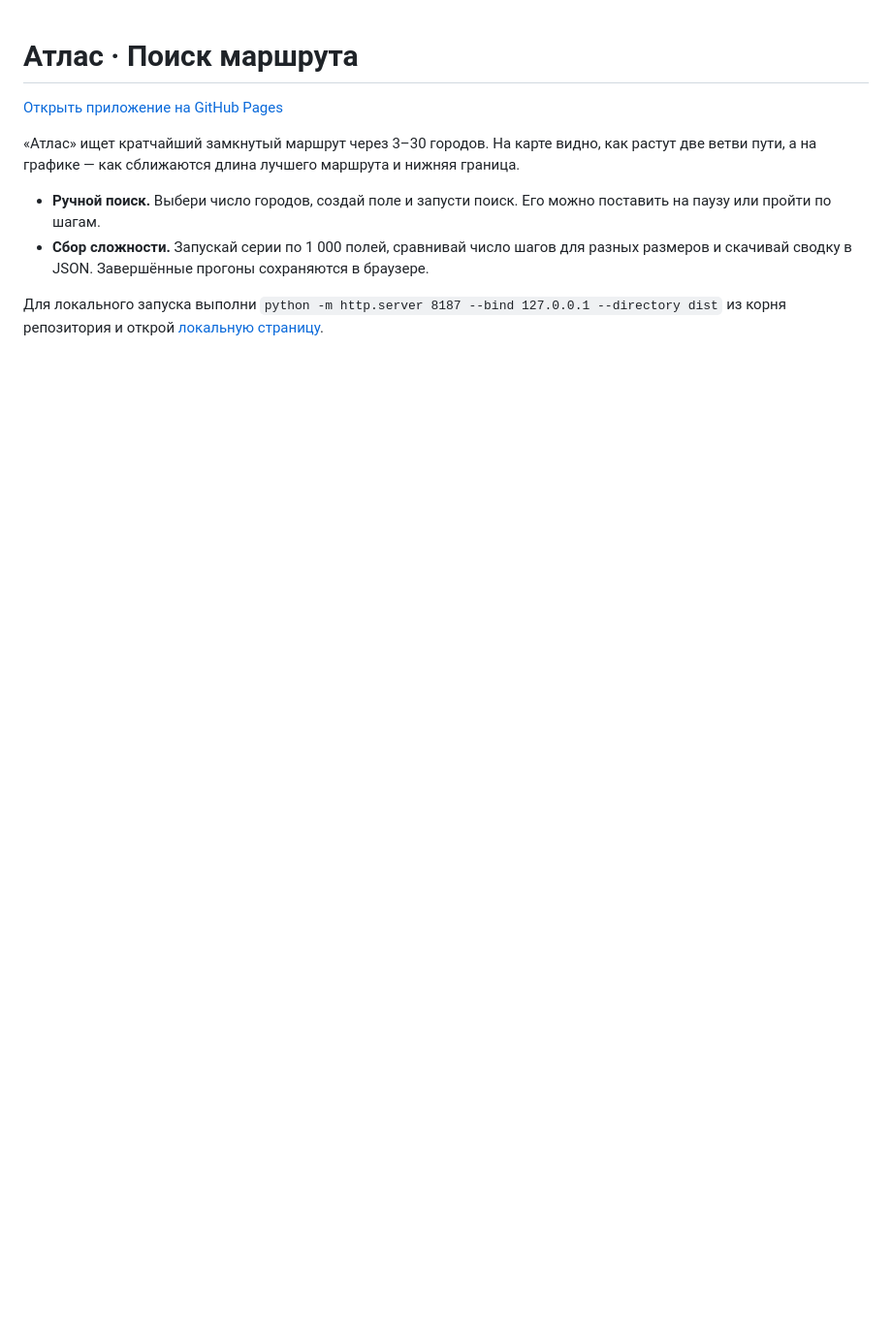
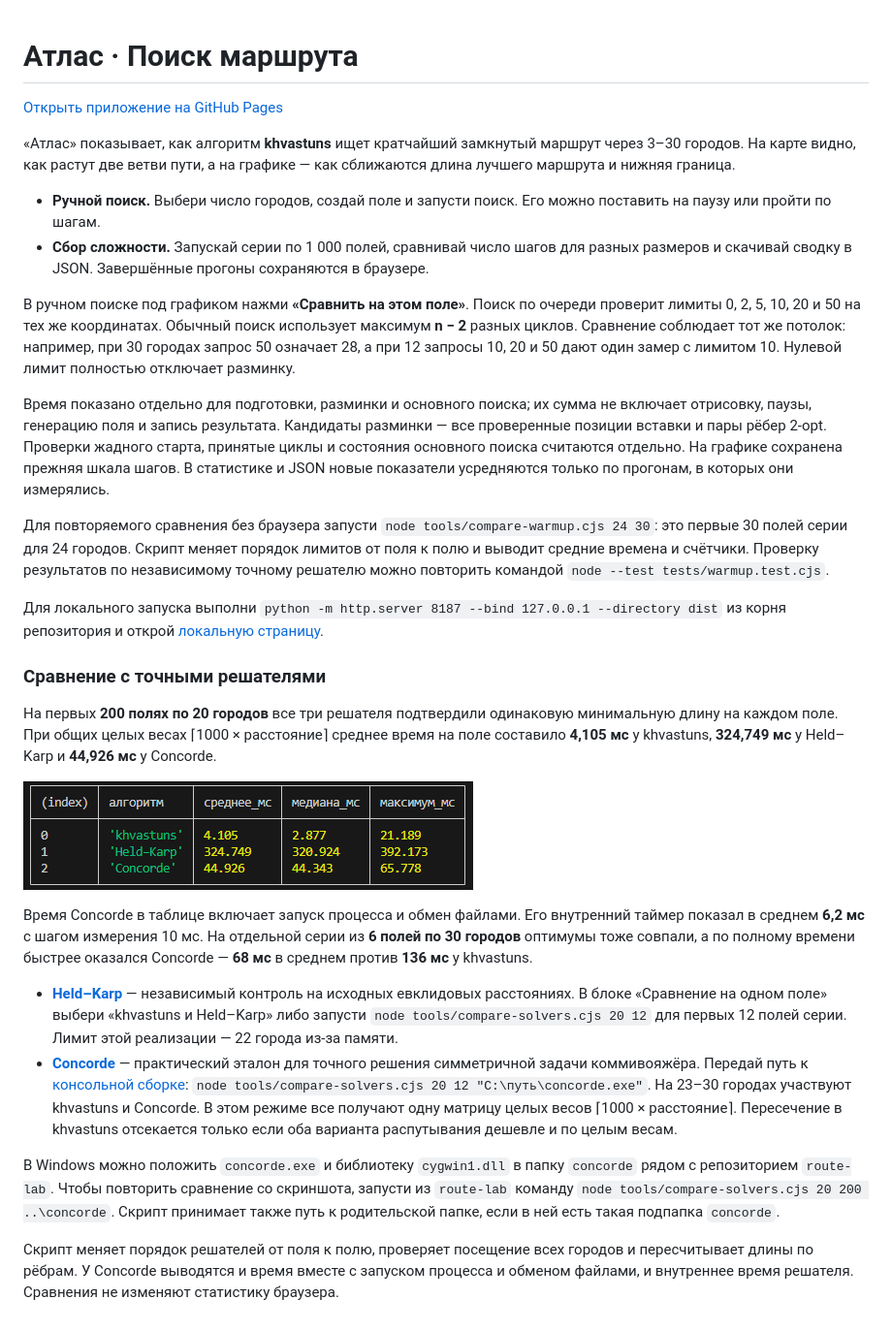
Before and after one commit to Ge1o1Ge/pathFind, a Markdown page: README.md, the part around the change. Shown at 97% size. GitHub-like rendering; pictures changed too: docs/images/solvers-20-cities-200-fields.png (added); blank space fills up the shorter version.

Commit message:
Сравнить khvastuns с точными решателями и показать результаты в README

```diff
--- a/README.md
+++ b/README.md
@@ -2,9 +2,30 @@
 
 [Открыть приложение на GitHub Pages](https://ge1o1ge.github.io/pathFind/dist/)
 
-«Атлас» ищет кратчайший замкнутый маршрут через 3–30 городов. На карте видно, как растут две ветви пути, а на графике — как сближаются длина лучшего маршрута и нижняя граница.
+«Атлас» показывает, как алгоритм **khvastuns** ищет кратчайший замкнутый маршрут через 3–30 городов. На карте видно, как растут две ветви пути, а на графике — как сближаются длина лучшего маршрута и нижняя граница.
 
 - **Ручной поиск.** Выбери число городов, создай поле и запусти поиск. Его можно поставить на паузу или пройти по шагам.
 - **Сбор сложности.** Запускай серии по 1 000 полей, сравнивай число шагов для разных размеров и скачивай сводку в JSON. Завершённые прогоны сохраняются в браузере.
 
+В ручном поиске под графиком нажми **«Сравнить на этом поле»**. Поиск по очереди проверит лимиты 0, 2, 5, 10, 20 и 50 на тех же координатах. Обычный поиск использует максимум **n − 2** разных циклов. Сравнение соблюдает тот же потолок: например, при 30 городах запрос 50 означает 28, а при 12 запросы 10, 20 и 50 дают один замер с лимитом 10. Нулевой лимит полностью отключает разминку.
+
+Время показано отдельно для подготовки, разминки и основного поиска; их сумма не включает отрисовку, паузы, генерацию поля и запись результата. Кандидаты разминки — все проверенные позиции вставки и пары рёбер 2-opt. Проверки жадного старта, принятые циклы и состояния основного поиска считаются отдельно. На графике сохранена прежняя шкала шагов. В статистике и JSON новые показатели усредняются только по прогонам, в которых они измерялись.
+
+Для повторяемого сравнения без браузера запусти `node tools/compare-warmup.cjs 24 30`: это первые 30 полей серии для 24 городов. Скрипт меняет порядок лимитов от поля к полю и выводит средние времена и счётчики. Проверку результатов по независимому точному решателю можно повторить командой `node --test tests/warmup.test.cjs`.
+
 Для локального запуска выполни `python -m http.server 8187 --bind 127.0.0.1 --directory dist` из корня репозитория и открой [локальную страницу](http://127.0.0.1:8187/).
+
+### Сравнение с точными решателями
+
+На первых **200 полях по 20 городов** все три решателя подтвердили одинаковую минимальную длину на каждом поле. При общих целых весах ⌈1000 × расстояние⌉ среднее время на поле составило **4,105 мс** у khvastuns, **324,749 мс** у Held–Karp и **44,926 мс** у Concorde.
+
+![Среднее, медиана и максимум времени трёх решателей в миллисекундах на 200 полях по 20 городов](docs/images/solvers-20-cities-200-fields.png)
+
+Время Concorde в таблице включает запуск процесса и обмен файлами. Его внутренний таймер показал в среднем **6,2 мс** с шагом измерения 10 мс. На отдельной серии из **6 полей по 30 городов** оптимумы тоже совпали, а по полному времени быстрее оказался Concorde — **68 мс** в среднем против **136 мс** у khvastuns.
+
+- **[Held–Karp](https://epubs.siam.org/doi/10.1137/0110015)** — независимый контроль на исходных евклидовых расстояниях. В блоке «Сравнение на одном поле» выбери «khvastuns и Held–Karp» либо запусти `node tools/compare-solvers.cjs 20 12` для первых 12 полей серии. Лимит этой реализации — 22 города из-за памяти.
+- **[Concorde](https://www.math.uwaterloo.ca/tsp/concorde/)** — практический эталон для точного решения симметричной задачи коммивояжёра. Передай путь к [консольной сборке](https://www.math.uwaterloo.ca/tsp/concorde/downloads/downloads.htm): `node tools/compare-solvers.cjs 20 12 "C:\путь\concorde.exe"`. На 23–30 городах участвуют khvastuns и Concorde. В этом режиме все получают одну матрицу целых весов ⌈1000 × расстояние⌉. Пересечение в khvastuns отсекается только если оба варианта распутывания дешевле и по целым весам.
+
+В Windows можно положить `concorde.exe` и библиотеку `cygwin1.dll` в папку `concorde` рядом с репозиторием `route-lab`. Чтобы повторить сравнение со скриншота, запусти из `route-lab` команду `node tools/compare-solvers.cjs 20 200 ..\concorde`. Скрипт принимает также путь к родительской папке, если в ней есть такая подпапка `concorde`.
+
+Скрипт меняет порядок решателей от поля к полю, проверяет посещение всех городов и пересчитывает длины по рёбрам. У Concorde выводятся и время вместе с запуском процесса и обменом файлами, и внутреннее время решателя. Сравнения не изменяют статистику браузера.
```
Also changed, not shown: 14 other files.
